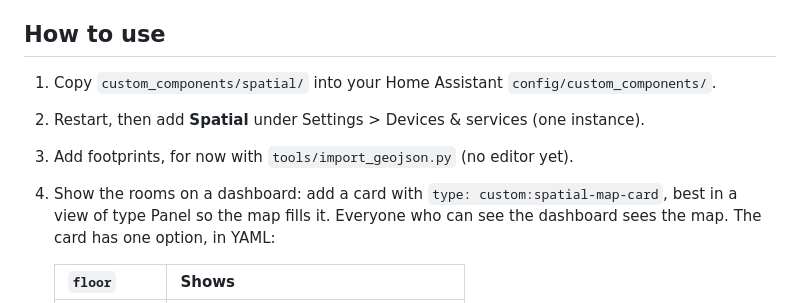
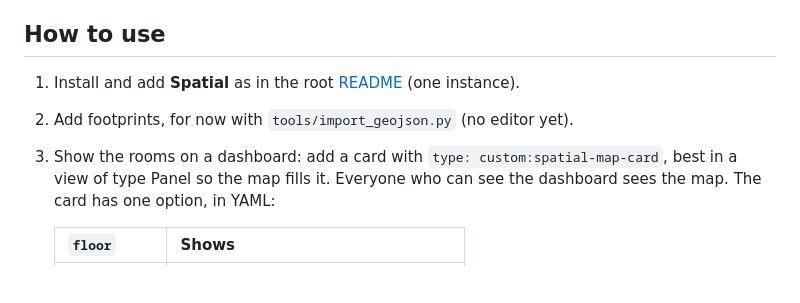
Before and after one commit to BIM-Tools/ha-spatial, a Markdown page: custom_components/spatial/README.md, the part around the change. GitHub-like rendering; blank space fills up the shorter version.

```diff
--- a/custom_components/spatial/README.md
+++ b/custom_components/spatial/README.md
@@ -8,10 +8,9 @@
 
 ## How to use
 
-1. Copy `custom_components/spatial/` into your Home Assistant `config/custom_components/`.
-2. Restart, then add **Spatial** under Settings > Devices & services (one instance).
-3. Add footprints, for now with `tools/import_geojson.py` (no editor yet).
-4. Show the rooms on a dashboard: add a card with `type: custom:spatial-map-card`, best in a
+1. Install and add **Spatial** as in the root [README](../../README.md#install) (one instance).
+2. Add footprints, for now with `tools/import_geojson.py` (no editor yet).
+3. Show the rooms on a dashboard: add a card with `type: custom:spatial-map-card`, best in a
    view of type Panel so the map fills it. Everyone who can see the dashboard sees the map.
    The card has one option, in YAML:
 
```
Also changed, not shown: README.md (+17 -0 lines).
